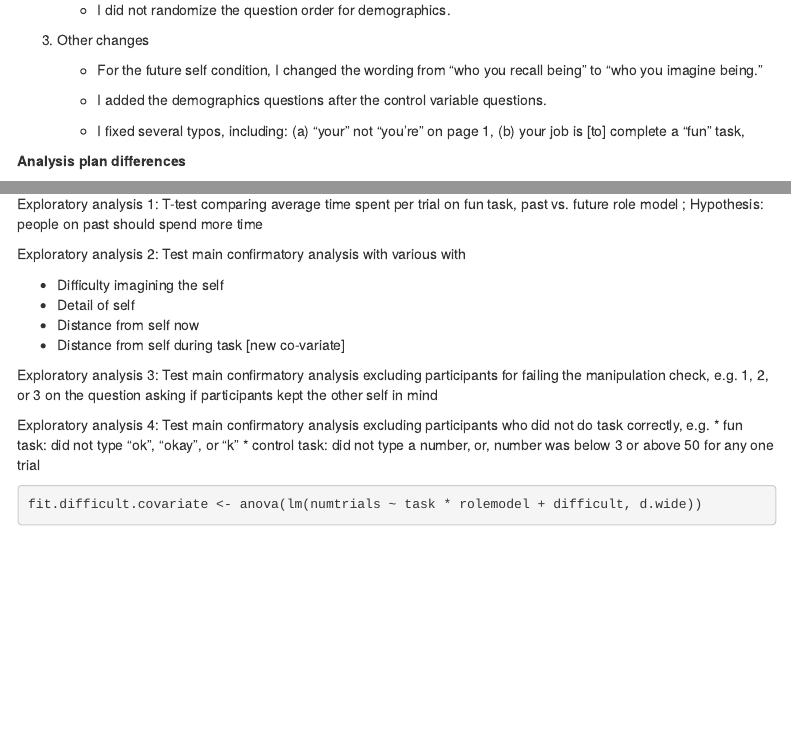
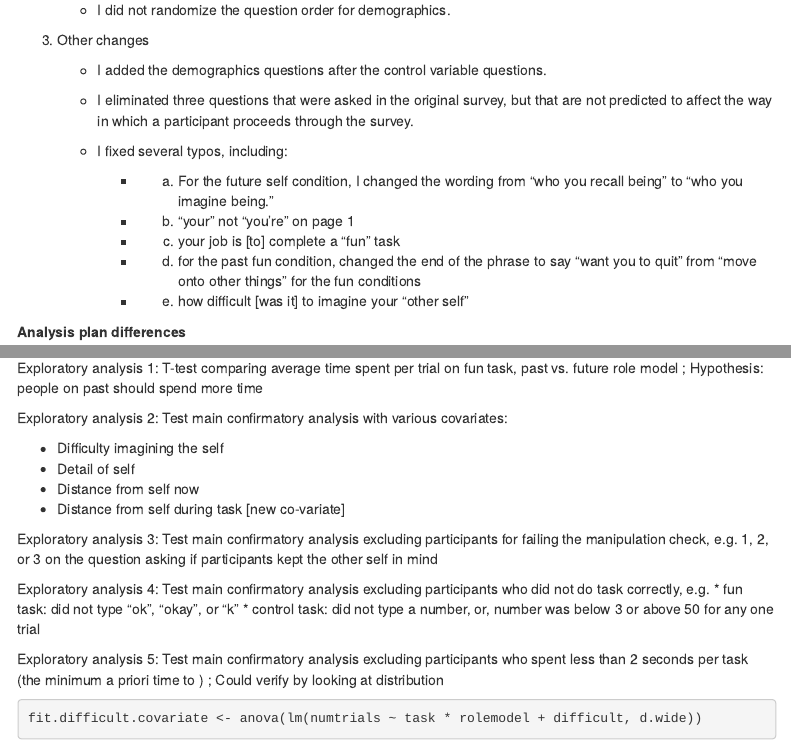
Before and after one commit to psych251/obrien2015, an R Markdown document (pilot_b/pilotb/pilot_b_writeup.Rmd): the page in a window 1100 px wide, from 3690 px down, and a second part further down, joined at a grey line. Rendered offline with R 4.5, knitr and Pandoc, with nearby package versions; menus at the side of the page are left out.

Commit message:
Clarified exploratory analyses

```diff
--- a/pilot_b/pilotb/pilot_b_writeup.Rmd
+++ b/pilot_b/pilotb/pilot_b_writeup.Rmd
@@ -146,11 +146,16 @@ None to slight: The setting is a Qualtrics survey hosted on Amazon's Mechanical
 
 3) Other changes
 
-    * For the future self condition, I changed the wording from "who you recall being" to "who you imagine being."
-
     * I added the demographics questions after the control variable questions.
 
-    * I fixed several typos, including: (a) "your" not "you're" on page 1, (b) your job is [to] complete a "fun" task,
+    * I eliminated three questions that were asked in the original survey, but that are not predicted to affect the way in which a participant proceeds through the survey.
+
+    * I fixed several typos, including:
+      * (a) For the future self condition, I changed the wording from "who you recall being" to "who you imagine being."
+      * (b) "your" not "you're" on page 1
+      * (c) your job is [to] complete a "fun" task
+      * (d) for the past fun condition, changed the end of the phrase to say "want you to quit" from "move onto other things" for the fun conditions
+      * (e) how difficult [was it] to imagine your "other self"
 
 
 **Analysis plan differences**
@@ -317,7 +322,7 @@ ggplot(data = d.summarized,
 
 Exploratory analysis 1: T-test comparing average time spent per trial on fun task, past vs. future role model ; Hypothesis: people on past should spend more time
 
-Exploratory analysis 2: Test main confirmatory analysis with various with
+Exploratory analysis 2: Test main confirmatory analysis with various covariates:
 
   * Difficulty imagining the self
   * Detail of self
@@ -329,6 +334,8 @@ Exploratory analysis 3: Test main confirmatory analysis excluding participants f
 Exploratory analysis 4: Test main confirmatory analysis excluding participants who did not do task correctly, e.g.
       * fun task: did not type "ok", "okay", or "k"
       * control task: did not type a number, or, number was below 3 or above 50 for any one trial
+
+Exploratory analysis 5: Test main confirmatory analysis excluding participants who spent less than 2 seconds per task (the minimum a priori time to ) ; Could verify by looking at distribution
 
 
 
```
